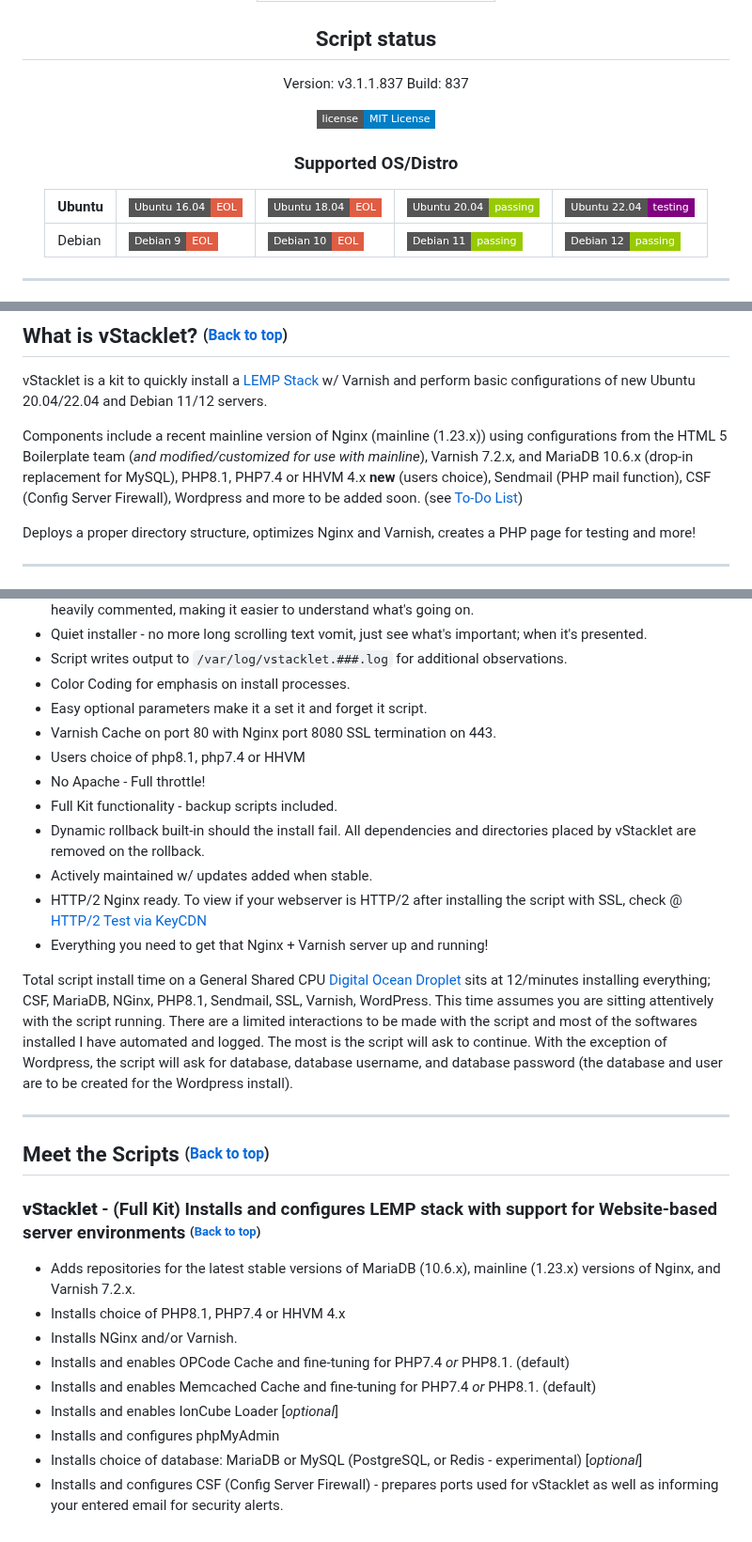
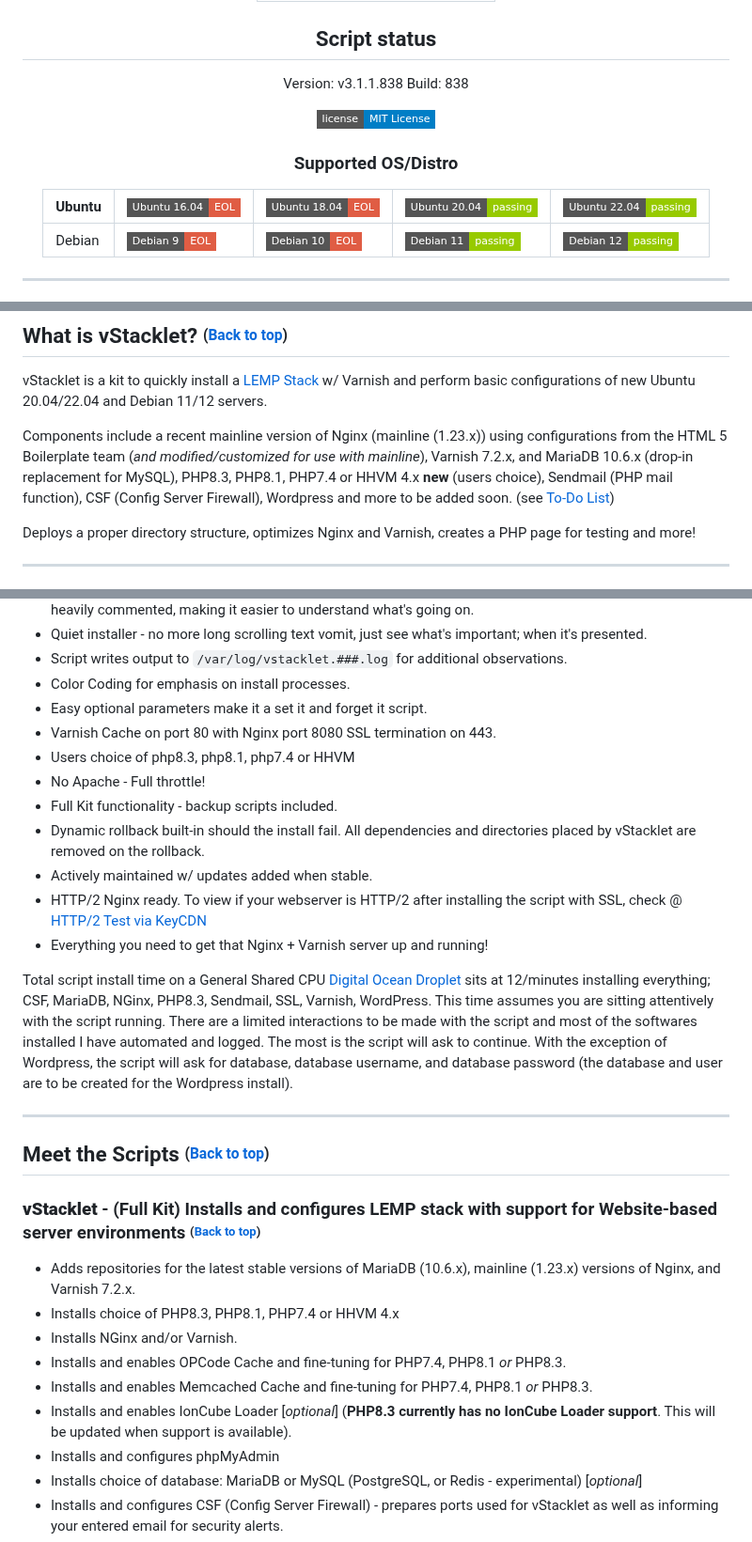
Before and after one commit to JMSDOnline/vstacklet, a Markdown page: README.md, 3 parts joined by grey strips. Shown at 94% size. Drawn GitHub-style; badges without logos.

```diff
--- a/README.md
+++ b/README.md
@@ -10,14 +10,14 @@
 
 ## Script status
 
-  Version: v3.1.1.837
-  Build: 837
+  Version: v3.1.1.838
+  Build: 838
 
 [![MIT License](https://img.shields.io/badge/license-MIT%20License-blue.svg?style=flat-square)](https://github.com/JMSDOnline/vstacklet/blob/main/LICENSE)
 
 ### Supported OS/Distro
 
-| Ubuntu | [![Ubuntu 16.04 EOL](https://img.shields.io/badge/Ubuntu%2016.04-EOL-red.svg?style=flat-square)](https://github.com/JMSDOnline/vstacklet) | [![Ubuntu 18.04 EOL](https://img.shields.io/badge/Ubuntu%2018.04-EOL-red.svg?style=flat-square)](https://github.com/JMSDOnline/vstacklet) | [![Ubuntu 20.04 Passing](https://img.shields.io/badge/Ubuntu%2020.04-passing-green.svg?style=flat-square)](https://github.com/JMSDOnline/vstacklet) | [![Ubuntu 22.04 Testing](https://img.shields.io/badge/Ubuntu%2022.04-testing-purple.svg?style=flat-square)](https://github.com/JMSDOnline/vstacklet) |
+| Ubuntu | [![Ubuntu 16.04 EOL](https://img.shields.io/badge/Ubuntu%2016.04-EOL-red.svg?style=flat-square)](https://github.com/JMSDOnline/vstacklet) | [![Ubuntu 18.04 EOL](https://img.shields.io/badge/Ubuntu%2018.04-EOL-red.svg?style=flat-square)](https://github.com/JMSDOnline/vstacklet) | [![Ubuntu 20.04 Passing](https://img.shields.io/badge/Ubuntu%2020.04-passing-green.svg?style=flat-square)](https://github.com/JMSDOnline/vstacklet) | [![Ubuntu 22.04 Passing](https://img.shields.io/badge/Ubuntu%2022.04-passing-green.svg?style=flat-square)](https://github.com/JMSDOnline/vstacklet) |
 |--------------|--|--|--|--|
 | Debian | [![Debian 9 EOL](https://img.shields.io/badge/Debian%209-EOL-red.svg?style=flat-square)](https://github.com/JMSDOnline/vstacklet) | [![Debian 10 EOL](https://img.shields.io/badge/Debian%2010-EOL-red.svg?style=flat-square)](https://github.com/JMSDOnline/vstacklet) | [![Debian 11 Passing](https://img.shields.io/badge/Debian%2011-passing-green.svg?style=flat-square)](https://github.com/JMSDOnline/vstacklet) | [![Debian 12 Passing](https://img.shields.io/badge/Debian%2012-passing-green.svg?style=flat-square)](https://github.com/JMSDOnline/vstacklet) |
 
@@ -72,7 +72,7 @@
 
 vStacklet is a kit to quickly install a [LEMP Stack](https://lemp.io) w/ Varnish and perform basic configurations of new Ubuntu 20.04/22.04 and Debian 11/12 servers.
 
-Components include a recent mainline version of Nginx (mainline (1.23.x)) using configurations from the HTML 5 Boilerplate team (*and modified/customized for use with mainline*), Varnish 7.2.x, and MariaDB 10.6.x (drop-in replacement for MySQL), PHP8.1, PHP7.4 or HHVM 4.x **new** (users choice), Sendmail (PHP mail function), CSF (Config Server Firewall), Wordpress and more to be added soon. (see [To-Do List](#the-to-do-list-back-to-top))
+Components include a recent mainline version of Nginx (mainline (1.23.x)) using configurations from the HTML 5 Boilerplate team (*and modified/customized for use with mainline*), Varnish 7.2.x, and MariaDB 10.6.x (drop-in replacement for MySQL), PHP8.3, PHP8.1, PHP7.4 or HHVM 4.x **new** (users choice), Sendmail (PHP mail function), CSF (Config Server Firewall), Wordpress and more to be added soon. (see [To-Do List](#the-to-do-list-back-to-top))
 
 Deploys a proper directory structure, optimizes Nginx and Varnish, creates a PHP page for testing and more!
 
@@ -88,7 +88,7 @@ Deploys a proper directory structure, optimizes Nginx and Varnish, creates a PHP
 - Color Coding for emphasis on install processes.
 - Easy optional parameters make it a set it and forget it script.
 - Varnish Cache on port 80 with Nginx port 8080 SSL termination on 443.
-- Users choice of php8.1, php7.4 or HHVM
+- Users choice of php8.3, php8.1, php7.4 or HHVM
 - No Apache - Full throttle!
 - Full Kit functionality - backup scripts included.
 - Dynamic rollback built-in should the install fail. All dependencies and directories placed by vStacklet are removed on the rollback.
@@ -96,7 +96,7 @@ Deploys a proper directory structure, optimizes Nginx and Varnish, creates a PHP
 - HTTP/2 Nginx ready. To view if your webserver is HTTP/2 after installing the script with SSL, check @ <a href="https://tools.keycdn.com/http2-test" target="_blank">HTTP/2 Test via KeyCDN</a>
 - Everything you need to get that Nginx + Varnish server up and running!
 
-Total script install time on a General Shared CPU <a href="https://m.do.co/c/917d3ff0e1c8" target="_blank">Digital Ocean Droplet</a> sits at 12/minutes installing everything; CSF, MariaDB, NGinx, PHP8.1, Sendmail, SSL, Varnish, WordPress. This time assumes you are sitting attentively with the script running. There are a limited interactions to be made with the script and most of the softwares installed I have automated and logged. The most is the script will ask to continue. With the exception of Wordpress, the script will ask for database, database username, and database password (the database and user are to be created for the Wordpress install).
+Total script install time on a General Shared CPU <a href="https://m.do.co/c/917d3ff0e1c8" target="_blank">Digital Ocean Droplet</a> sits at 12/minutes installing everything; CSF, MariaDB, NGinx, PHP8.3, Sendmail, SSL, Varnish, WordPress. This time assumes you are sitting attentively with the script running. There are a limited interactions to be made with the script and most of the softwares installed I have automated and logged. The most is the script will ask to continue. With the exception of Wordpress, the script will ask for database, database username, and database password (the database and user are to be created for the Wordpress install).
 
 ---
 
@@ -105,11 +105,11 @@ Total script install time on a General Shared CPU <a href="https://m.do.co/c/917
 ### **vStacklet** - (Full Kit) Installs and configures LEMP stack with support for Website-based server environments <sup><sub>([Back to top](#vstacklet---a-buff-lemp-stack-kit))</sub></sup>
 
 - Adds repositories for the latest stable versions of MariaDB (10.6.x), mainline (1.23.x) versions of Nginx, and Varnish 7.2.x.
-- Installs choice of PHP8.1, PHP7.4 or HHVM 4.x
+- Installs choice of PHP8.3, PHP8.1, PHP7.4 or HHVM 4.x
 - Installs NGinx and/or Varnish.
-- Installs and enables OPCode Cache and fine-tuning for PHP7.4 *or* PHP8.1. (default)
-- Installs and enables Memcached Cache and fine-tuning for PHP7.4 *or* PHP8.1. (default)
-- Installs and enables IonCube Loader [*optional*]
+- Installs and enables OPCode Cache and fine-tuning for PHP7.4, PHP8.1 *or* PHP8.3.
+- Installs and enables Memcached Cache and fine-tuning for PHP7.4, PHP8.1 *or* PHP8.3.
+- Installs and enables IonCube Loader [*optional*] (**PHP8.3 currently has no IonCube Loader support**. This will be updated when support is available).
 - Installs and configures phpMyAdmin
 - Installs choice of database: MariaDB or MySQL (PostgreSQL, or Redis - experimental) [*optional*]
 - Installs and configures CSF (Config Server Firewall) - prepares ports used for vStacklet as well as informing your entered email for security alerts.
```
Also changed, not shown: other parts of README.md (+22 -12 lines), docs/setup/vstacklet-server-stack.sh.md (+43 -43 lines), developer_resources/images/vstacklet-phpmyadmin_mariadb_install-verification_php83.png (added), developer_resources/images/vstacklet-varnish_nginx_ssl_termination-verification.png, 2 other files.
